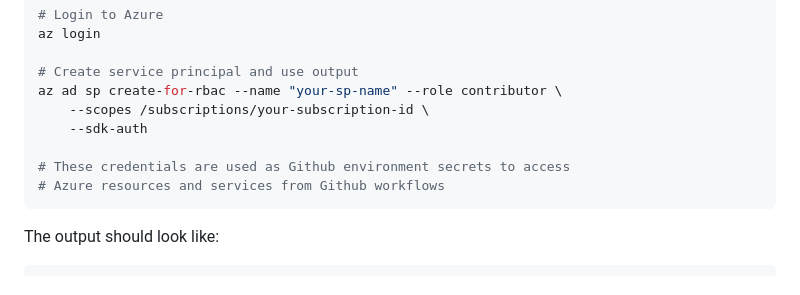
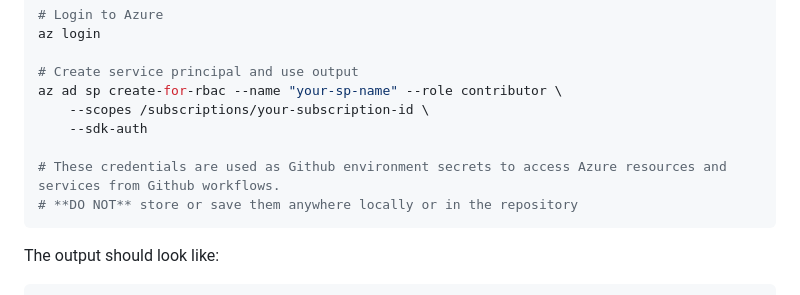
Before and after one commit to nstijepovic/genaiops-azureaisdk-template, a Markdown page: docs/guides/setup-github-repo.md, the part around the change. Rendered like a GitHub page.

Commit message:
detailed documentation added

````diff
--- a/docs/guides/setup-github-repo.md
+++ b/docs/guides/setup-github-repo.md
@@ -19,8 +19,8 @@ az ad sp create-for-rbac --name "your-sp-name" --role contributor \
     --scopes /subscriptions/your-subscription-id \
     --sdk-auth
 
-# These credentials are used as Github environment secrets to access
-# Azure resources and services from Github workflows
+# These credentials are used as Github environment secrets to access Azure resources and services from Github workflows.
+# **DO NOT** store or save them anywhere locally or in the repository
 ```
 
 The output should look like:
````
